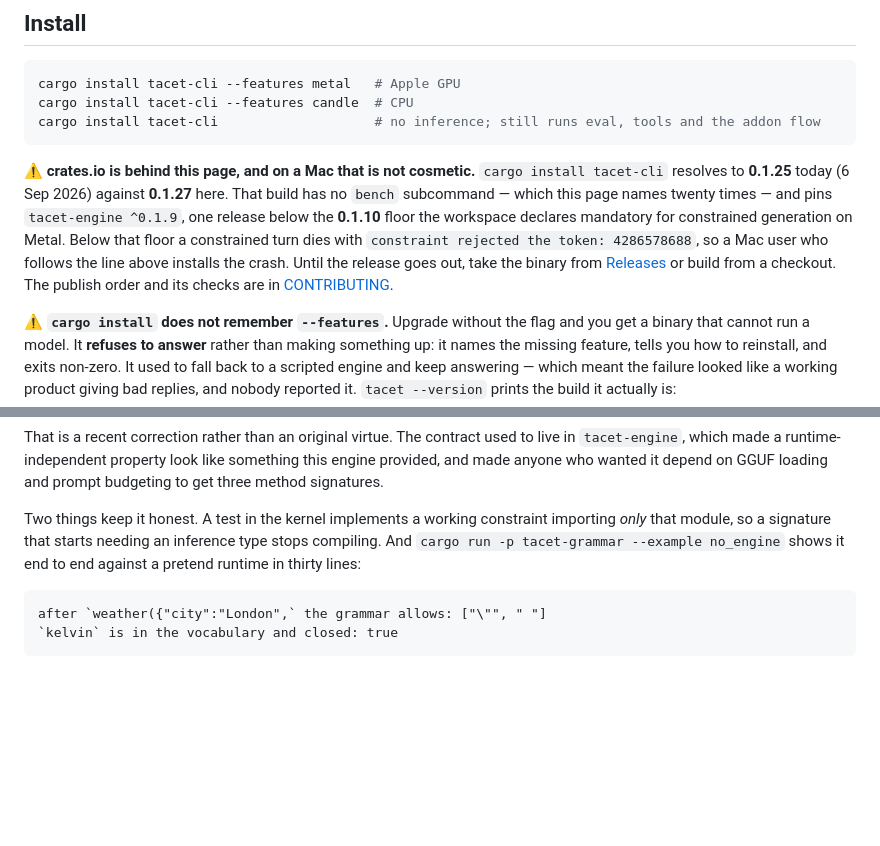
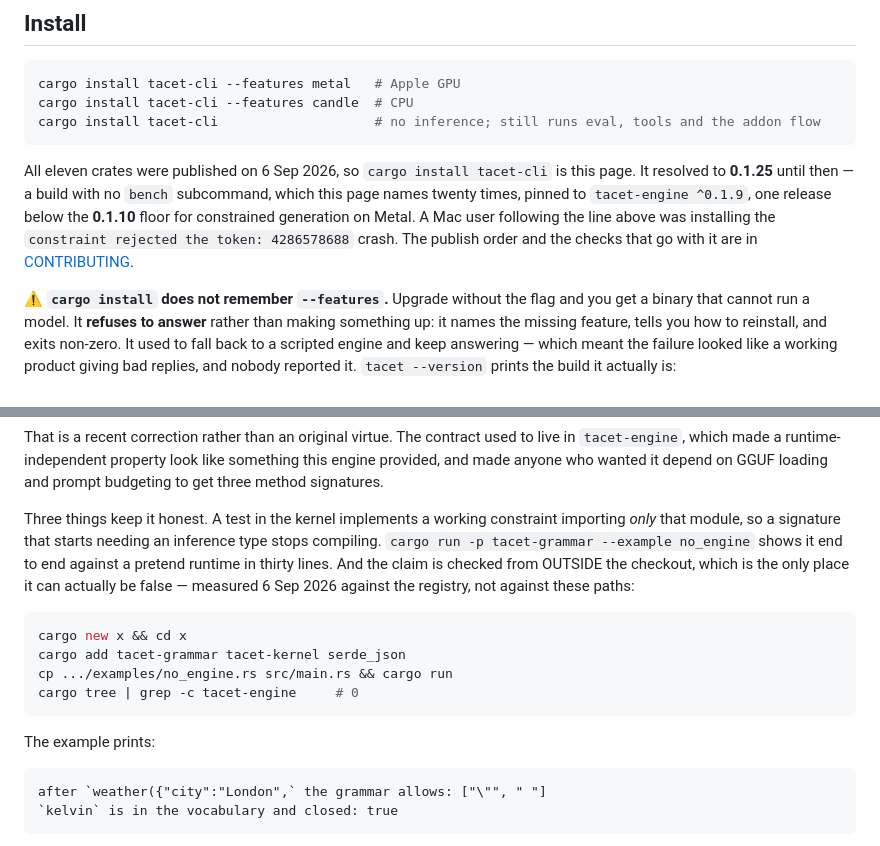
Before and after one commit to farukciftler/tacet-cli, a Markdown page: README.md, 2 parts joined by grey strips. GitHub-like rendering; blank space fills up the shorter version.

````diff
--- a/README.md
+++ b/README.md
@@ -67,16 +67,12 @@ cargo install tacet-cli --features candle  # CPU
 cargo install tacet-cli                    # no inference; still runs eval, tools and the addon flow
 ```
 
-⚠️ **crates.io is behind this page, and on a Mac that is not cosmetic.**
-`cargo install tacet-cli` resolves to **0.1.25** today (6 Sep 2026) against
-**0.1.27** here. That build has no `bench` subcommand — which this page names
-twenty times — and pins `tacet-engine ^0.1.9`, one release below the **0.1.10**
-floor the workspace declares mandatory for constrained generation on Metal. Below
-that floor a constrained turn dies with `constraint rejected the token:
-4286578688`, so a Mac user who follows the line above installs the crash. Until
-the release goes out, take the binary from
-[Releases](https://github.com/farukciftler/tacet-cli/releases) or build from a
-checkout. The publish order and its checks are in
+All eleven crates were published on 6 Sep 2026, so `cargo install tacet-cli` is
+this page. It resolved to **0.1.25** until then — a build with no `bench`
+subcommand, which this page names twenty times, pinned to `tacet-engine ^0.1.9`,
+one release below the **0.1.10** floor for constrained generation on Metal. A Mac
+user following the line above was installing the `constraint rejected the token:
+4286578688` crash. The publish order and the checks that go with it are in
 [CONTRIBUTING](CONTRIBUTING.md#publishing-to-cratesio).
 
 ⚠️ **`cargo install` does not remember `--features`.** Upgrade without the flag
@@ -265,10 +261,21 @@ live in `tacet-engine`, which made a runtime-independent property look like
 something this engine provided, and made anyone who wanted it depend on GGUF
 loading and prompt budgeting to get three method signatures.
 
-Two things keep it honest. A test in the kernel implements a working constraint
+Three things keep it honest. A test in the kernel implements a working constraint
 importing *only* that module, so a signature that starts needing an inference
-type stops compiling. And `cargo run -p tacet-grammar --example no_engine` shows
-it end to end against a pretend runtime in thirty lines:
+type stops compiling. `cargo run -p tacet-grammar --example no_engine` shows it
+end to end against a pretend runtime in thirty lines. And the claim is checked
+from OUTSIDE the checkout, which is the only place it can actually be false —
+measured 6 Sep 2026 against the registry, not against these paths:
+
+```bash
+cargo new x && cd x
+cargo add tacet-grammar tacet-kernel serde_json
+cp .../examples/no_engine.rs src/main.rs && cargo run
+cargo tree | grep -c tacet-engine     # 0
+```
+
+The example prints:
 
 ```
 after `weather({"city":"London",` the grammar allows: ["\"", " "]
````
Also changed, not shown: CONTRIBUTING.md (+43 -14 lines), crates/tacet-cli/README.md (+20 -13 lines).
